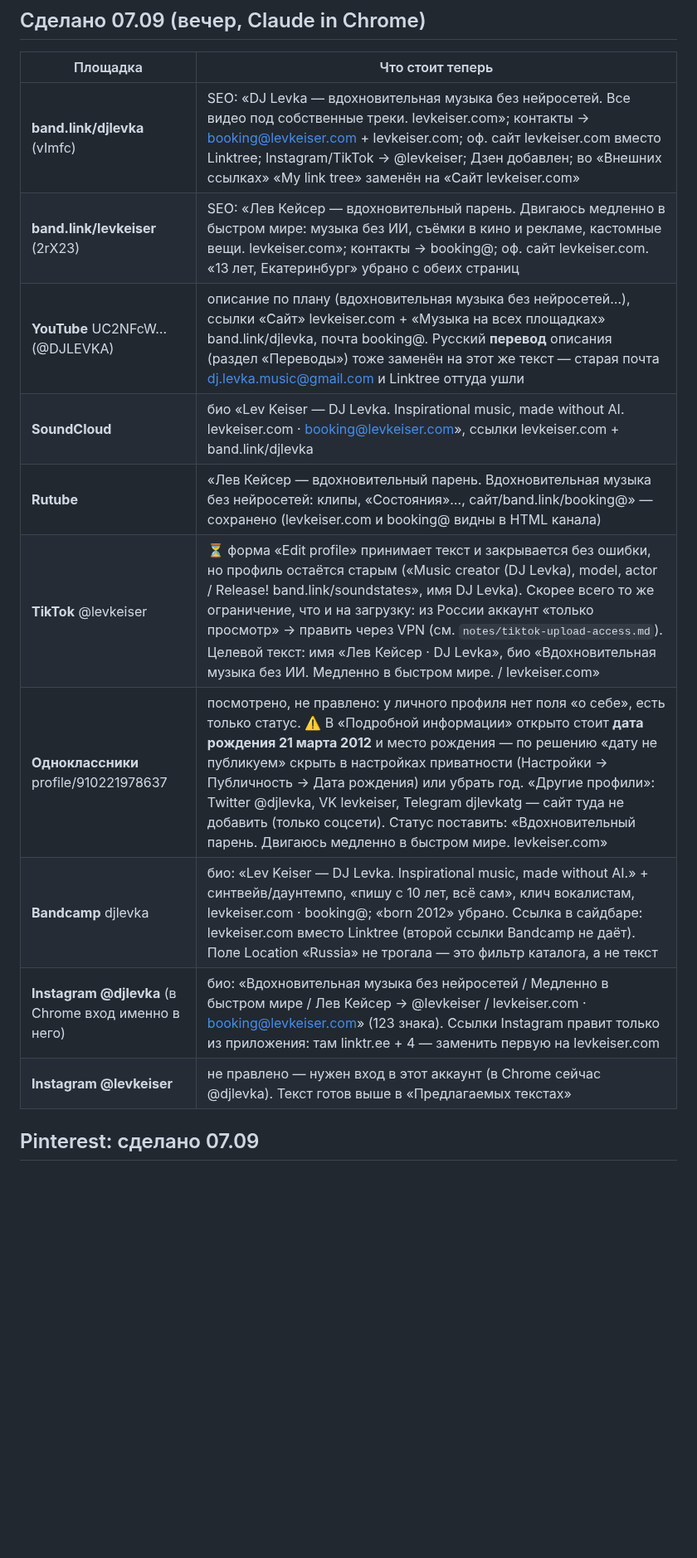
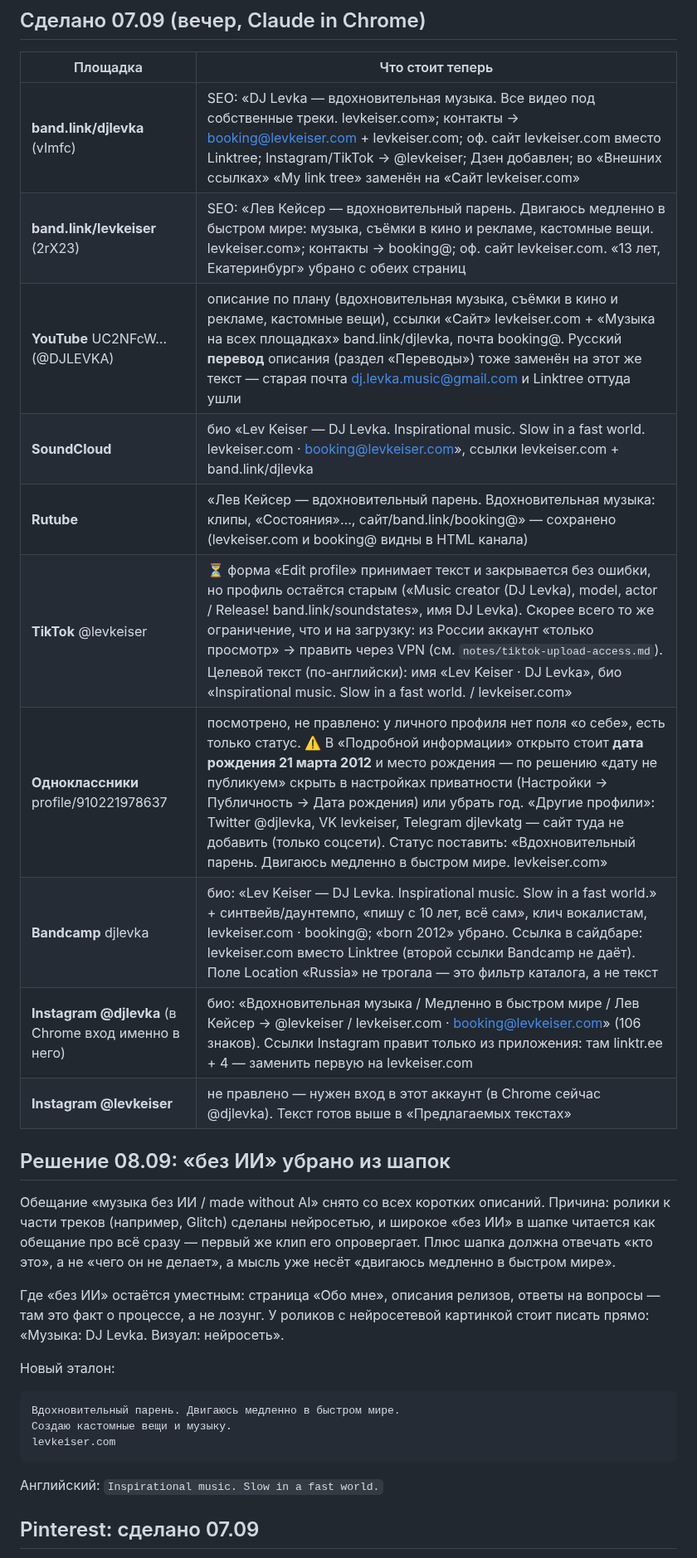
Before and after one commit to verakeiser2012-coder/lks, a Markdown page: notes/headers-audit.md, the part around one of its changes. Shown at 83% size. Rendered like a GitHub page; blank space fills up the shorter version.

```diff
--- a/notes/headers-audit.md
+++ b/notes/headers-audit.md
@@ -86,16 +86,35 @@ music`) — она уже стоит в SoundCloud и в названии кан
 
 | Площадка | Что стоит теперь |
 |---|---|
-| **band.link/djlevka** (vImfc) | SEO: «DJ Levka — вдохновительная музыка без нейросетей. Все видео под собственные треки. levkeiser.com»; контакты → booking@levkeiser.com + levkeiser.com; оф. сайт levkeiser.com вместо Linktree; Instagram/TikTok → @levkeiser; Дзен добавлен; во «Внешних ссылках» «My link tree» заменён на «Сайт levkeiser.com» |
-| **band.link/levkeiser** (2rX23) | SEO: «Лев Кейсер — вдохновительный парень. Двигаюсь медленно в быстром мире: музыка без ИИ, съёмки в кино и рекламе, кастомные вещи. levkeiser.com»; контакты → booking@; оф. сайт levkeiser.com. «13 лет, Екатеринбург» убрано с обеих страниц |
-| **YouTube** UC2NFcW… (@DJLEVKA) | описание по плану (вдохновительная музыка без нейросетей…), ссылки «Сайт» levkeiser.com + «Музыка на всех площадках» band.link/djlevka, почта booking@. Русский **перевод** описания (раздел «Переводы») тоже заменён на этот же текст — старая почта dj.levka.music@gmail.com и Linktree оттуда ушли |
-| **SoundCloud** | био «Lev Keiser — DJ Levka. Inspirational music, made without AI. levkeiser.com · booking@levkeiser.com», ссылки levkeiser.com + band.link/djlevka |
-| **Rutube** | «Лев Кейсер — вдохновительный парень. Вдохновительная музыка без нейросетей: клипы, «Состояния»…, сайт/band.link/booking@» — сохранено (levkeiser.com и booking@ видны в HTML канала) |
-| **TikTok** @levkeiser | ⏳ форма «Edit profile» принимает текст и закрывается без ошибки, но профиль остаётся старым («Music creator (DJ Levka), model, actor / Release! band.link/soundstates», имя DJ Levka). Скорее всего то же ограничение, что и на загрузку: из России аккаунт «только просмотр» → править через VPN (см. `notes/tiktok-upload-access.md`). Целевой текст: имя «Лев Кейсер · DJ Levka», био «Вдохновительная музыка без ИИ. Медленно в быстром мире. / levkeiser.com» |
+| **band.link/djlevka** (vImfc) | SEO: «DJ Levka — вдохновительная музыка. Все видео под собственные треки. levkeiser.com»; контакты → booking@levkeiser.com + levkeiser.com; оф. сайт levkeiser.com вместо Linktree; Instagram/TikTok → @levkeiser; Дзен добавлен; во «Внешних ссылках» «My link tree» заменён на «Сайт levkeiser.com» |
+| **band.link/levkeiser** (2rX23) | SEO: «Лев Кейсер — вдохновительный парень. Двигаюсь медленно в быстром мире: музыка, съёмки в кино и рекламе, кастомные вещи. levkeiser.com»; контакты → booking@; оф. сайт levkeiser.com. «13 лет, Екатеринбург» убрано с обеих страниц |
+| **YouTube** UC2NFcW… (@DJLEVKA) | описание по плану (вдохновительная музыка, съёмки в кино и рекламе, кастомные вещи), ссылки «Сайт» levkeiser.com + «Музыка на всех площадках» band.link/djlevka, почта booking@. Русский **перевод** описания (раздел «Переводы») тоже заменён на этот же текст — старая почта dj.levka.music@gmail.com и Linktree оттуда ушли |
+| **SoundCloud** | био «Lev Keiser — DJ Levka. Inspirational music. Slow in a fast world. levkeiser.com · booking@levkeiser.com», ссылки levkeiser.com + band.link/djlevka |
+| **Rutube** | «Лев Кейсер — вдохновительный парень. Вдохновительная музыка: клипы, «Состояния»…, сайт/band.link/booking@» — сохранено (levkeiser.com и booking@ видны в HTML канала) |
+| **TikTok** @levkeiser | ⏳ форма «Edit profile» принимает текст и закрывается без ошибки, но профиль остаётся старым («Music creator (DJ Levka), model, actor / Release! band.link/soundstates», имя DJ Levka). Скорее всего то же ограничение, что и на загрузку: из России аккаунт «только просмотр» → править через VPN (см. `notes/tiktok-upload-access.md`). Целевой текст (по-английски): имя «Lev Keiser · DJ Levka», био «Inspirational music. Slow in a fast world. / levkeiser.com» |
 | **Одноклассники** profile/910221978637 | посмотрено, не правлено: у личного профиля нет поля «о себе», есть только статус. ⚠️ В «Подробной информации» открыто стоит **дата рождения 21 марта 2012** и место рождения — по решению «дату не публикуем» скрыть в настройках приватности (Настройки → Публичность → Дата рождения) или убрать год. «Другие профили»: Twitter @djlevka, VK levkeiser, Telegram djlevkatg — сайт туда не добавить (только соцсети). Статус поставить: «Вдохновительный парень. Двигаюсь медленно в быстром мире. levkeiser.com» |
-| **Bandcamp** djlevka | био: «Lev Keiser — DJ Levka. Inspirational music, made without AI.» + синтвейв/даунтемпо, «пишу с 10 лет, всё сам», клич вокалистам, levkeiser.com · booking@; «born 2012» убрано. Ссылка в сайдбаре: levkeiser.com вместо Linktree (второй ссылки Bandcamp не даёт). Поле Location «Russia» не трогала — это фильтр каталога, а не текст |
-| **Instagram @djlevka** (в Chrome вход именно в него) | био: «Вдохновительная музыка без нейросетей / Медленно в быстром мире / Лев Кейсер → @levkeiser / levkeiser.com · booking@levkeiser.com» (123 знака). Ссылки Instagram правит только из приложения: там linktr.ee + 4 — заменить первую на levkeiser.com |
+| **Bandcamp** djlevka | био: «Lev Keiser — DJ Levka. Inspirational music. Slow in a fast world.» + синтвейв/даунтемпо, «пишу с 10 лет, всё сам», клич вокалистам, levkeiser.com · booking@; «born 2012» убрано. Ссылка в сайдбаре: levkeiser.com вместо Linktree (второй ссылки Bandcamp не даёт). Поле Location «Russia» не трогала — это фильтр каталога, а не текст |
+| **Instagram @djlevka** (в Chrome вход именно в него) | био: «Вдохновительная музыка / Медленно в быстром мире / Лев Кейсер → @levkeiser / levkeiser.com · booking@levkeiser.com» (106 знаков). Ссылки Instagram правит только из приложения: там linktr.ee + 4 — заменить первую на levkeiser.com |
 | **Instagram @levkeiser** | не правлено — нужен вход в этот аккаунт (в Chrome сейчас @djlevka). Текст готов выше в «Предлагаемых текстах» |
+
+## Решение 08.09: «без ИИ» убрано из шапок
+
+Обещание «музыка без ИИ / made without AI» снято со всех коротких описаний. Причина: ролики
+к части треков (например, Glitch) сделаны нейросетью, и широкое «без ИИ» в шапке читается как
+обещание про всё сразу — первый же клип его опровергает. Плюс шапка должна отвечать «кто это»,
+а не «чего он не делает», а мысль уже несёт «двигаюсь медленно в быстром мире».
+
+Где «без ИИ» остаётся уместным: страница «Обо мне», описания релизов, ответы на вопросы —
+там это факт о процессе, а не лозунг. У роликов с нейросетевой картинкой стоит писать прямо:
+«Музыка: DJ Levka. Визуал: нейросеть».
+
+Новый эталон:
+
+    Вдохновительный парень. Двигаюсь медленно в быстром мире.
+    Создаю кастомные вещи и музыку.
+    levkeiser.com
+
+Английский: `Inspirational music. Slow in a fast world.`
 
 ## Pinterest: сделано 07.09
 
```
Also changed, not shown: other parts of notes/headers-audit.md (+13 -13 lines).
